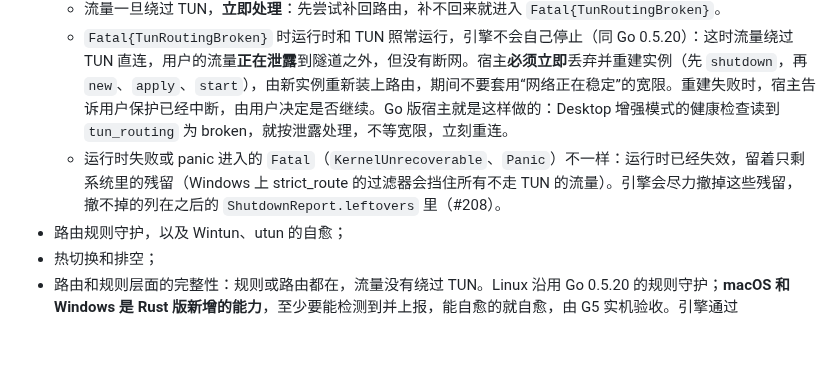
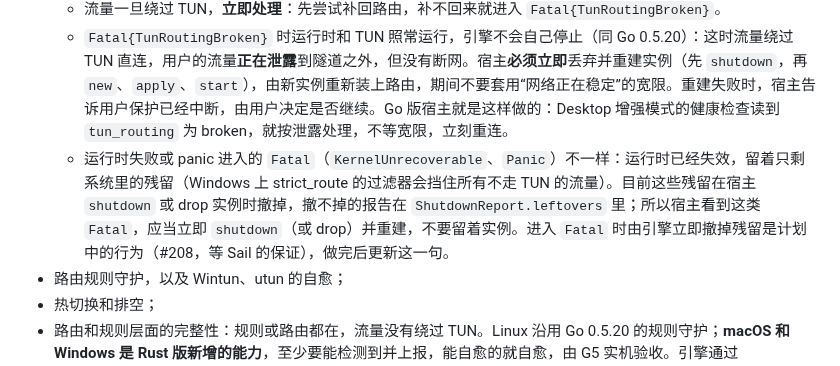
Before and after one commit to peakpassvpn/ppvpn-client, a Markdown page: docs/host-integration.md, the part around the change. GitHub-like rendering; blank space fills up the shorter version.

Commit message:
docs: until #208, a failed runtime's remains go at the host's shutdown or drop
Co-Authored-By: Claude Opus 5.5 <noreply@anthropic.com>

```diff
--- a/docs/host-integration.md
+++ b/docs/host-integration.md
@@ -400,7 +400,7 @@ pub struct Error {
   - 网络变化期间（包括断网、切换网卡）**不会进入 `Fatal`**，只会出现 `Degraded`，网络稳定后自动回到 `Running`；
   - 流量一旦绕过 TUN，**立即处理**：先尝试补回路由，补不回来就进入 `Fatal{TunRoutingBroken}`。
   - `Fatal{TunRoutingBroken}` 时运行时和 TUN 照常运行，引擎不会自己停止（同 Go 0.5.20）：这时流量绕过 TUN 直连，用户的流量**正在泄露**到隧道之外，但没有断网。宿主**必须立即**丢弃并重建实例（先 `shutdown`，再 `new`、`apply`、`start`），由新实例重新装上路由，期间不要套用“网络正在稳定”的宽限。重建失败时，宿主告诉用户保护已经中断，由用户决定是否继续。Go 版宿主就是这样做的：Desktop 增强模式的健康检查读到 `tun_routing` 为 broken，就按泄露处理，不等宽限，立刻重连。
-  - 运行时失败或 panic 进入的 `Fatal`（`KernelUnrecoverable`、`Panic`）不一样：运行时已经失效，留着只剩系统里的残留（Windows 上 strict_route 的过滤器会挡住所有不走 TUN 的流量）。引擎会尽力撤掉这些残留，撤不掉的列在之后的 `ShutdownReport.leftovers` 里（#208）。
+  - 运行时失败或 panic 进入的 `Fatal`（`KernelUnrecoverable`、`Panic`）不一样：运行时已经失效，留着只剩系统里的残留（Windows 上 strict_route 的过滤器会挡住所有不走 TUN 的流量）。目前这些残留在宿主 `shutdown` 或 drop 实例时撤掉，撤不掉的报告在 `ShutdownReport.leftovers` 里；所以宿主看到这类 `Fatal`，应当立即 `shutdown`（或 drop）并重建，不要留着实例。进入 `Fatal` 时由引擎立即撤掉残留是计划中的行为（#208，等 Sail 的保证），做完后更新这一句。
 - 路由规则守护，以及 Wintun、utun 的自愈；
 - 热切换和排空；
 - 路由和规则层面的完整性：规则或路由都在，流量没有绕过 TUN。Linux 沿用 Go 0.5.20 的规则守护；**macOS 和 Windows 是 Rust 版新增的能力**，至少要能检测到并上报，能自愈的就自愈，由 G5 实机验收。引擎通过 `TunRouting*` 事件以及 `Degraded`/`Fatal` 状态表达。
```
